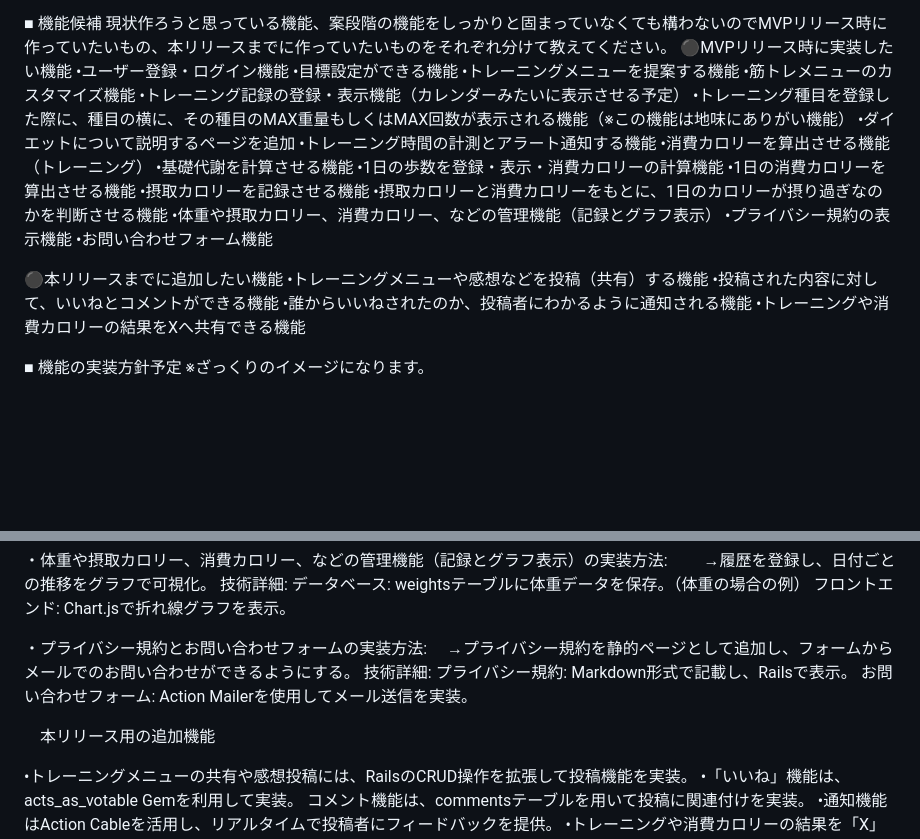
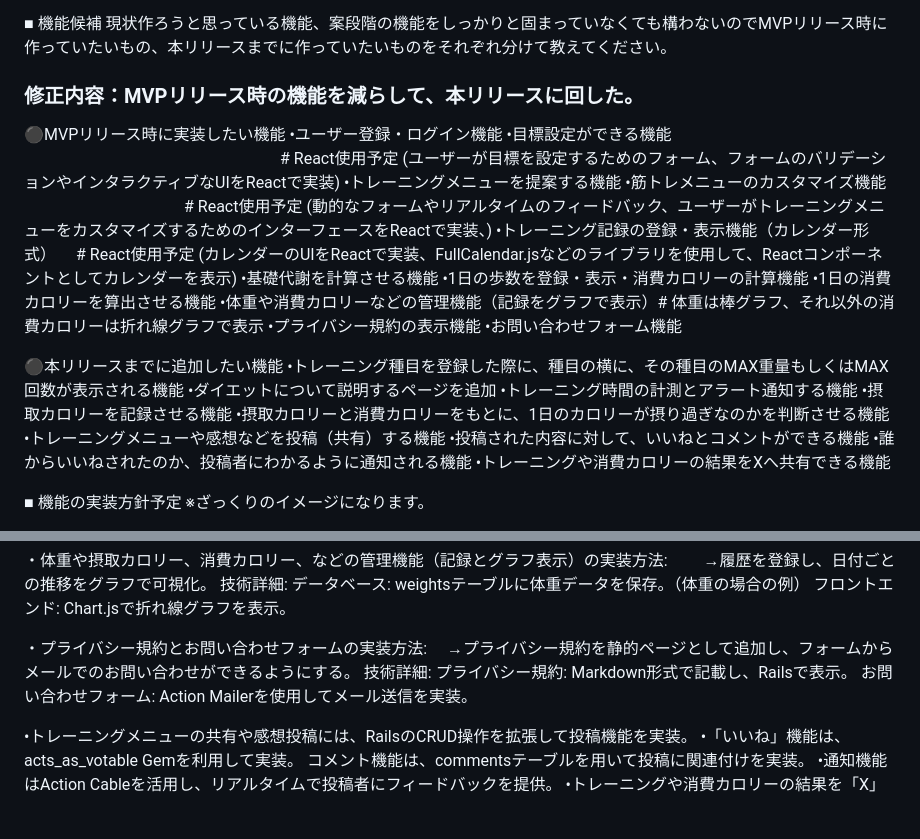
Before and after one commit to michihiro721/diet-maker, a Markdown page: README.md, 2 parts joined by grey strips. Drawn GitHub-style; blank space fills up the shorter version.

Commit message:
README修正1

```diff
--- a/README.md
+++ b/README.md
@@ -39,26 +39,28 @@
 
 ■ 機能候補
 現状作ろうと思っている機能、案段階の機能をしっかりと固まっていなくても構わないのでMVPリリース時に作っていたいもの、本リリースまでに作っていたいものをそれぞれ分けて教えてください。
+
+### 修正内容：MVPリリース時の機能を減らして、本リリースに回した。
+
 ⚫️MVPリリース時に実装したい機能
 •ユーザー登録・ログイン機能
-•目標設定ができる機能
+•目標設定ができる機能  　　　　　　　　　　　　　　　　# React使用予定 (ユーザーが目標を設定するためのフォーム、フォームのバリデーションやインタラクティブなUIをReactで実装)
 •トレーニングメニューを提案する機能
-•筋トレメニューのカスタマイズ機能
-•トレーニング記録の登録・表示機能（カレンダーみたいに表示させる予定）
-•トレーニング種目を登録した際に、種目の横に、その種目のMAX重量もしくはMAX回数が表示される機能（※この機能は地味にありがい機能）
-•ダイエットについて説明するページを追加
-•トレーニング時間の計測とアラート通知する機能
-•消費カロリーを算出させる機能（トレーニング）
+•筋トレメニューのカスタマイズ機能  　　　　　　　　　　# React使用予定 (動的なフォームやリアルタイムのフィードバック、ユーザーがトレーニングメニューをカスタマイズするためのインターフェースをReactで実装、)
+•トレーニング記録の登録・表示機能（カレンダー形式）  　# React使用予定 (カレンダーのUIをReactで実装、FullCalendar.jsなどのライブラリを使用して、Reactコンポーネントとしてカレンダーを表示)
 •基礎代謝を計算させる機能
 •1日の歩数を登録・表示・消費カロリーの計算機能
 •1日の消費カロリーを算出させる機能
-•摂取カロリーを記録させる機能
-•摂取カロリーと消費カロリーをもとに、1日のカロリーが摂り過ぎなのかを判断させる機能
-•体重や摂取カロリー、消費カロリー、などの管理機能（記録とグラフ表示）
+•体重や消費カロリーなどの管理機能（記録をグラフで表示）# 体重は棒グラフ、それ以外の消費カロリーは折れ線グラフで表示
 •プライバシー規約の表示機能
 •お問い合わせフォーム機能
 
 ⚫️本リリースまでに追加したい機能
+•トレーニング種目を登録した際に、種目の横に、その種目のMAX重量もしくはMAX回数が表示される機能
+•ダイエットについて説明するページを追加
+•トレーニング時間の計測とアラート通知する機能
+•摂取カロリーを記録させる機能
+•摂取カロリーと消費カロリーをもとに、1日のカロリーが摂り過ぎなのかを判断させる機能
 •トレーニングメニューや感想などを投稿（共有）する機能
 •投稿された内容に対して、いいねとコメントができる機能
 •誰からいいねされたのか、投稿者にわかるように通知される機能
@@ -214,8 +216,6 @@
 
 
 
-　本リリース用の追加機能
-
  •トレーニングメニューの共有や感想投稿には、RailsのCRUD操作を拡張して投稿機能を実装。
  •「いいね」機能は、acts_as_votable Gemを利用して実装。 コメント機能は、commentsテーブルを用いて投稿に関連付けを実装。
  •通知機能はAction Cableを活用し、リアルタイムで投稿者にフィードバックを提供。
```
